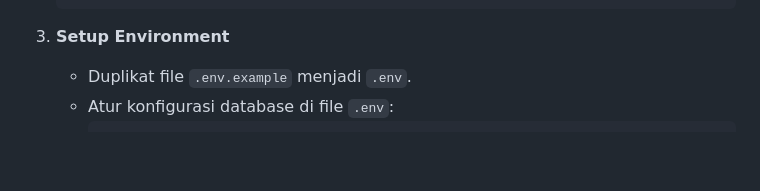
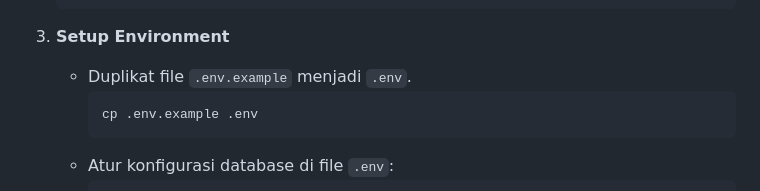
Before and after one commit to Akfiss/sim-sop-app, a Markdown page: README.md, the part around the change. GitHub-like rendering; blank space fills up the shorter version.

Commit message:
Update README with .env setup instructions
Added command to copy .env.example to .env for setup.

````diff
--- a/README.md
+++ b/README.md
@@ -84,6 +84,9 @@ Ikuti langkah ini untuk menjalankan projek di komputer lain:
 
 3.  **Setup Environment**
     * Duplikat file `.env.example` menjadi `.env`.
+      ```bash
+      cp .env.example .env
+      ```
     * Atur konfigurasi database di file `.env`:
         ```env
         DB_CONNECTION=mysql
````
